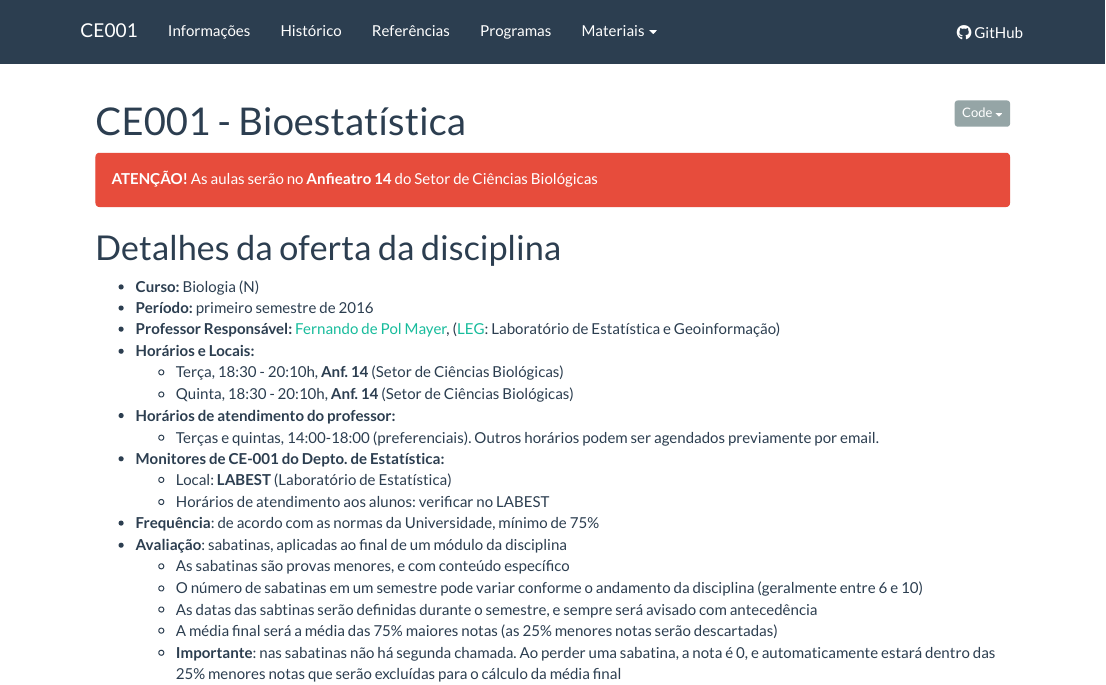
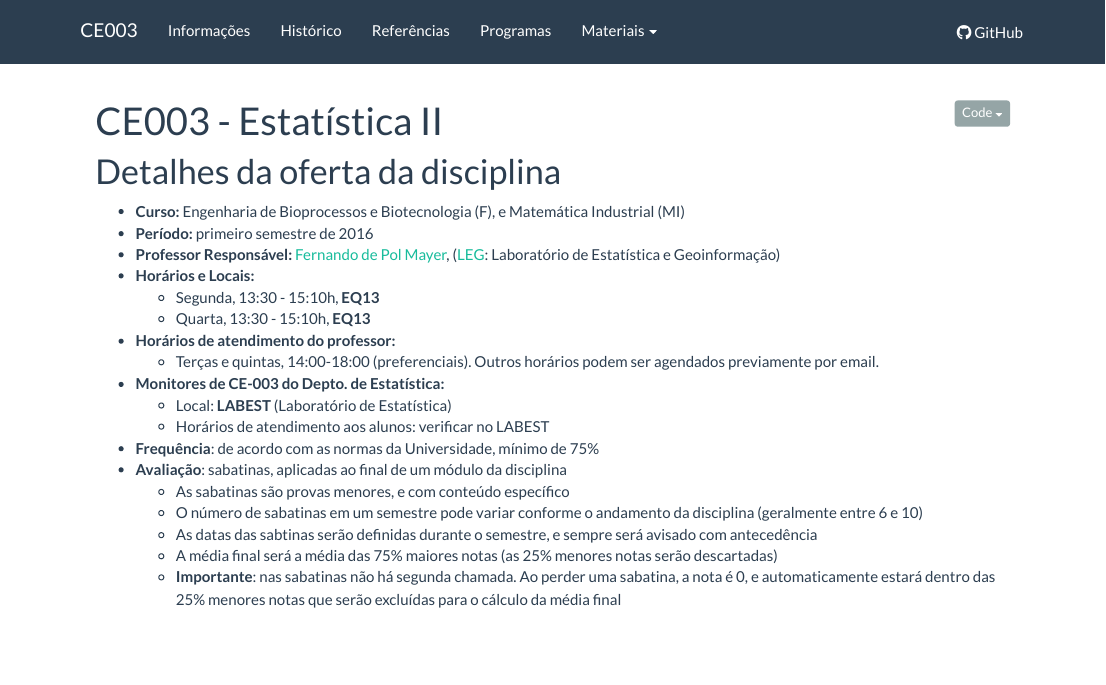
Before and after one commit to fernandomayer/ce003fmi-2016-01, an R Markdown document (index.Rmd): the page in a window 1100 px wide, from its top. Rendered offline with R 4.5, knitr and Pandoc, with nearby package versions; a font, style sheet, LaTeX package, included part or bibliography that could not be used is replaced or left out; badge pictures from the web are left out.

Commit message:
Change class info

```diff
--- a/index.Rmd
+++ b/index.Rmd
@@ -1,28 +1,29 @@
 ---
-title: "CE001 - Bioestatística"
+title: "CE003 - Estatística II"
 output:
   html_document:
     toc: false
 ---
 
-[![Build Status](https://travis-ci.org/fernandomayer/ce001n-2016-01.svg)](https://travis-ci.org/fernandomayer/ce001n-2016-01)
+[![Build Status](https://travis-ci.org/fernandomayer/ce003fmi-2016-01.svg)](https://travis-ci.org/fernandomayer/ce003fmi-2016-01)
 
-<div class="alert alert-danger" role="alert"> **ATENÇÃO!** As aulas serão no
-**Anfieatro 14** do Setor de Ciências Biológicas </div>
+<!-- <div class="alert alert-danger" role="alert"> **ATENÇÃO!** As aulas serão no -->
+<!-- **Anfieatro 14** do Setor de Ciências Biológicas </div> -->
 
 # Detalhes da oferta da disciplina
 
-- **Curso:** Biologia (N)
+- **Curso:** Engenharia de Bioprocessos e Biotecnologia (F), e
+  Matemática Industrial (MI)
 - **Período:** primeiro semestre de 2016
 - **Professor Responsável:** [Fernando de Pol Mayer][], ([LEG][]:
   Laboratório de Estatística e Geoinformação)
 - **Horários e Locais:**
-    - Terça, 18:30 - 20:10h, **Anf. 14** (Setor de Ciências Biológicas)
-    - Quinta, 18:30 - 20:10h, **Anf. 14** (Setor de Ciências Biológicas)
+    - Segunda, 13:30 - 15:10h, **EQ13**
+    - Quarta, 13:30 - 15:10h, **EQ13**
 - **Horários de atendimento do professor:**
     - Terças e quintas, 14:00-18:00 (preferenciais). Outros horários
       podem ser agendados previamente por email.
-- **Monitores de CE-001 do Depto. de Estatística:**
+- **Monitores de CE-003 do Depto. de Estatística:**
     - Local: **LABEST** (Laboratório de Estatística)
     - Horários de atendimento aos alunos: verificar no LABEST
 - **Frequência**: de acordo com as normas da Universidade, mínimo de 75%
```
Also changed, not shown: 02_Analise_Exploratoria_de_Dados.html, README.md, _navbar.html, analytics.html (deleted), aulas.html, index.html, recursos.html, referencias.html.
